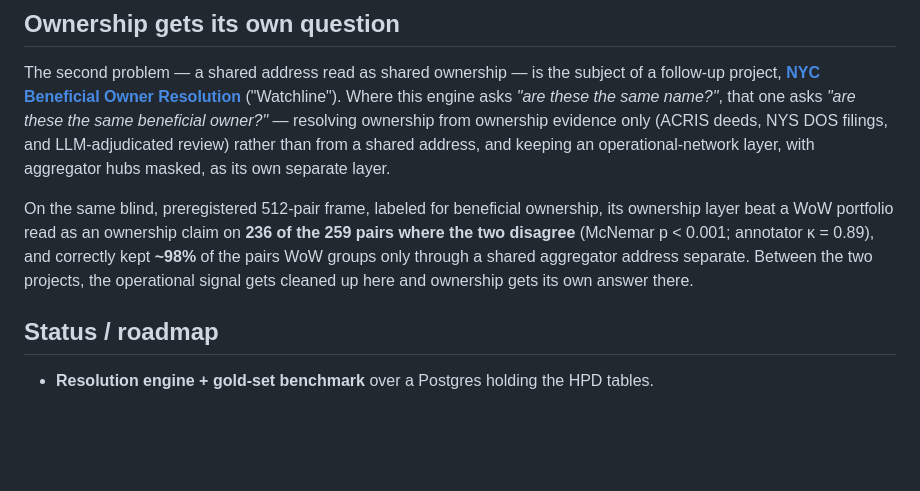
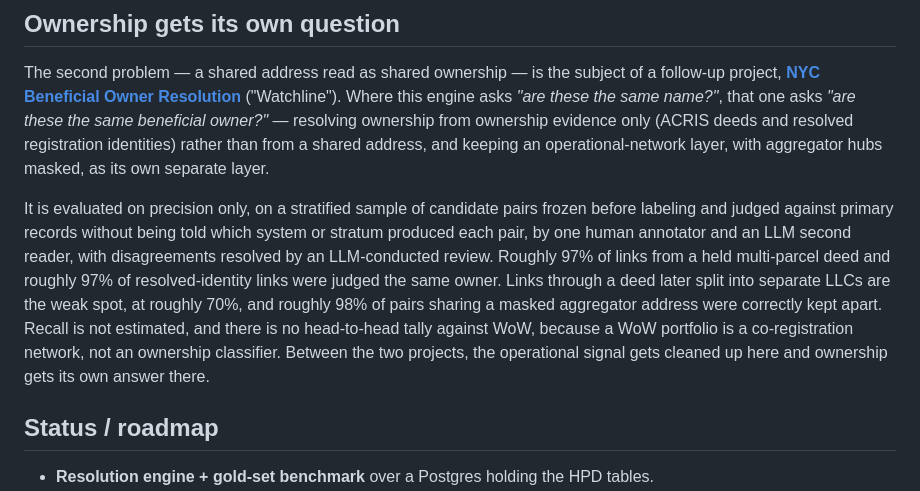
Before and after one commit to bobflagg/nyc-landlord-resolution, a Markdown page: README.md, the part around the change. GitHub-like rendering; blank space fills up the shorter version.

Commit message:
docs: replace the old head-to-head framing in "Ownership gets its own question"
Describe the follow-up's evaluation as precision only (roughly 97% for deed-held and
resolved-identity links, roughly 70% for deed-linked successor links, roughly 98% for pairs
sharing a masked aggregator address kept apart), state that recall is not estimated and that
there is no head-to-head tally against WoW, and disclose who labeled the pairs. Also correct the
method description: ownership evidence is ACRIS deeds and resolved registration identities;
DOS filings and the LLM review belong to the adjudication tooling, not the method.

Co-Authored-By: Claude Sonnet 5.5 <noreply@anthropic.com>

```diff
--- a/README.md
+++ b/README.md
@@ -198,14 +198,18 @@ The second problem — a shared address read as shared ownership — is the subj
 project,
 **[NYC Beneficial Owner Resolution](https://github.com/bobflagg/nyc-beneficial-owner-resolution)**
 ("Watchline"). Where this engine asks *"are these the same name?"*, that one asks *"are these
-the same beneficial owner?"* — resolving ownership from ownership evidence only (ACRIS deeds, NYS
-DOS filings, and LLM-adjudicated review) rather than from a shared address, and keeping an
+the same beneficial owner?"* — resolving ownership from ownership evidence only (ACRIS deeds and
+resolved registration identities) rather than from a shared address, and keeping an
 operational-network layer, with aggregator hubs masked, as its own separate layer.
 
-On the same blind, preregistered 512-pair frame, labeled for beneficial ownership, its ownership
-layer beat a WoW portfolio read as an ownership claim on **236 of the 259 pairs where the two
-disagree** (McNemar p < 0.001; annotator κ = 0.89), and correctly kept **~98%** of the pairs WoW
-groups only through a shared aggregator address separate. Between the two projects, the
+It is evaluated on precision only, on a stratified sample of candidate pairs frozen before labeling
+and judged against primary records without being told which system or stratum produced each pair,
+by one human annotator and an LLM second reader, with disagreements resolved by an LLM-conducted
+review. Roughly 97% of links from a held multi-parcel deed and roughly 97% of resolved-identity
+links were judged the same owner. Links through a deed later split into separate LLCs are the weak
+spot, at roughly 70%, and roughly 98% of pairs sharing a masked aggregator address were correctly
+kept apart. Recall is not estimated, and there is no head-to-head tally against WoW, because a WoW
+portfolio is a co-registration network, not an ownership classifier. Between the two projects, the
 operational signal gets cleaned up here and ownership gets its own answer there.
 
 ## Status / roadmap
```
